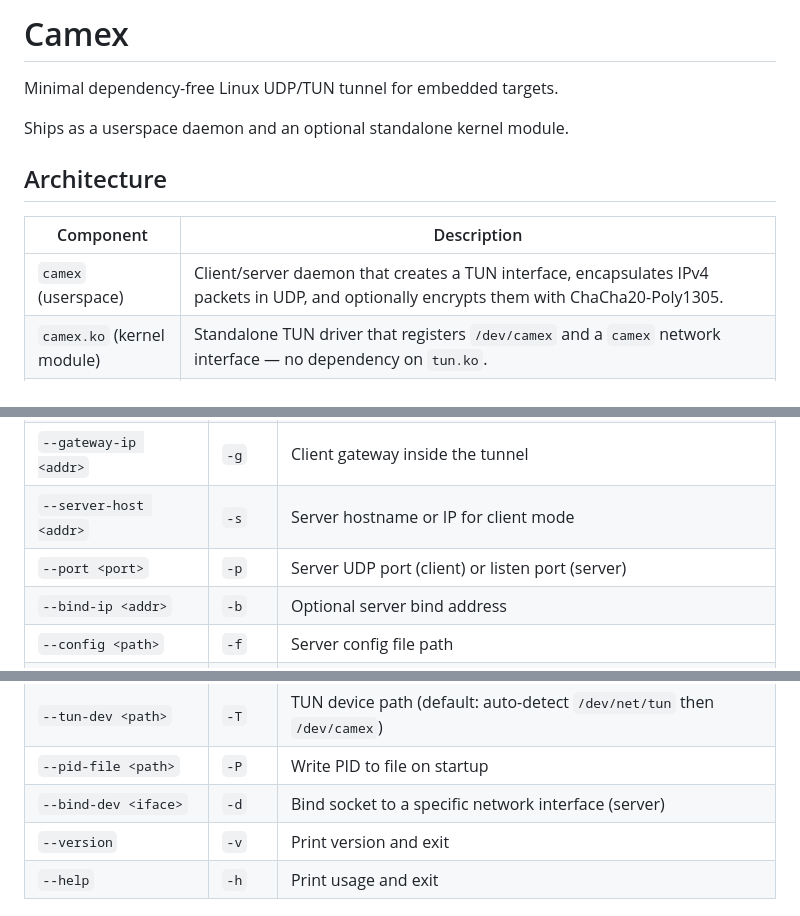
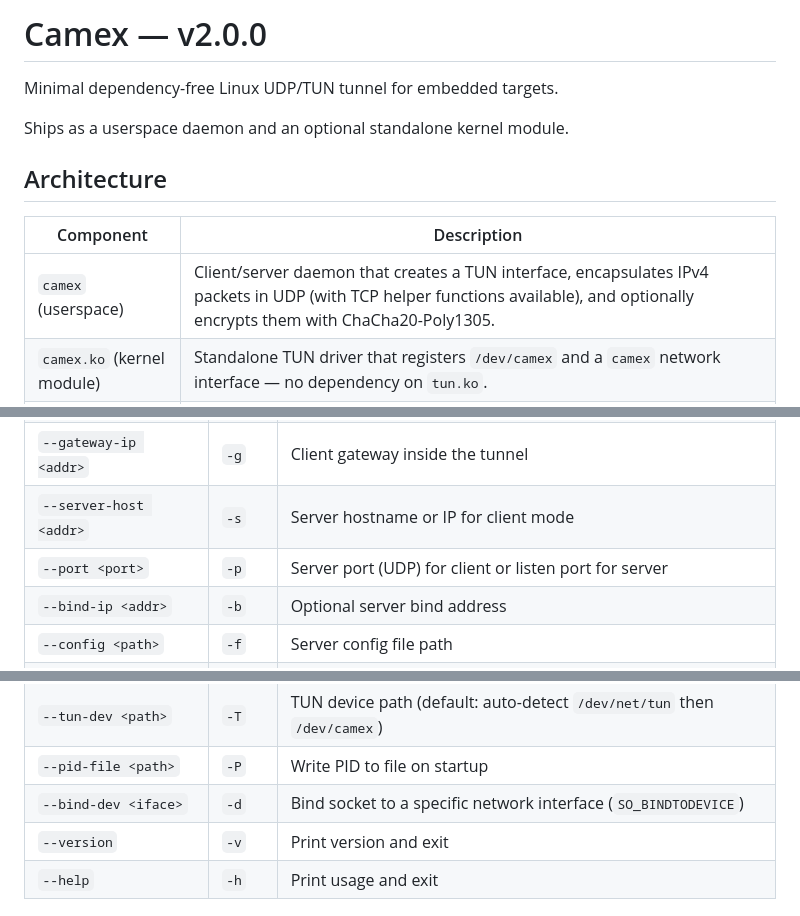
Before and after one commit to OpenIPC/camex, a Markdown page: README.md, 3 parts joined by grey strips. Rendered like a GitHub page.

Commit message:
docs: update README for v2.0.0 and TCP helpers
- Add version to title (v2.0.0)
   - Mention TCP helper functions in architecture description
   - Clarify port and bind-dev option descriptions
   - Update camex.ko size: ~350 → ~490 lines

```diff
--- a/README.md
+++ b/README.md
@@ -1,4 +1,4 @@
-# Camex
+# Camex — v2.0.0
 
 Minimal dependency-free Linux UDP/TUN tunnel for embedded targets.
 
@@ -8,7 +8,7 @@ Ships as a userspace daemon and an optional standalone kernel module.
 
 | Component | Description |
 |---|---|
-| `camex` (userspace) | Client/server daemon that creates a TUN interface, encapsulates IPv4 packets in UDP, and optionally encrypts them with ChaCha20-Poly1305. |
+| `camex` (userspace) | Client/server daemon that creates a TUN interface, encapsulates IPv4 packets in UDP (with TCP helper functions available), and optionally encrypts them with ChaCha20-Poly1305. |
 | `camex.ko` (kernel module) | Standalone TUN driver that registers `/dev/camex` and a `camex` network interface — no dependency on `tun.ko`. |
 | Relationship | The userspace daemon can use **either** the standard `/dev/net/tun` (tun.ko) **or** `/dev/camex` (camex.ko) as its TUN backend. Both produce bare IPv4 packets; the tunnel protocol is identical. |
 
@@ -153,7 +153,7 @@ sudo ./camex \
 | `--local-cidr <cidr>` | `-l` | Tunnel address in `address/prefix` form |
 | `--gateway-ip <addr>` | `-g` | Client gateway inside the tunnel |
 | `--server-host <addr>` | `-s` | Server hostname or IP for client mode |
-| `--port <port>` | `-p` | Server UDP port (client) or listen port (server) |
+| `--port <port>` | `-p` | Server port (UDP) for client or listen port for server |
 | `--bind-ip <addr>` | `-b` | Optional server bind address |
 | `--config <path>` | `-f` | Server config file path |
 | `--route-cidr <cidr>` | `-c` | Extra route to install on the client; repeatable |
@@ -162,7 +162,7 @@ sudo ./camex \
 | `--encrypt` | `-e` | Enable ChaCha20-Poly1305 transport |
 | `--tun-dev <path>` | `-T` | TUN device path (default: auto-detect `/dev/net/tun` then `/dev/camex`) |
 | `--pid-file <path>` | `-P` | Write PID to file on startup |
-| `--bind-dev <iface>` | `-d` | Bind socket to a specific network interface (server) |
+| `--bind-dev <iface>` | `-d` | Bind socket to a specific network interface (`SO_BINDTODEVICE`) |
 | `--version` | `-v` | Print version and exit |
 | `--help` | `-h` | Print usage and exit |
 
```
Also changed, not shown: other parts of README.md (+1 -1 lines).
